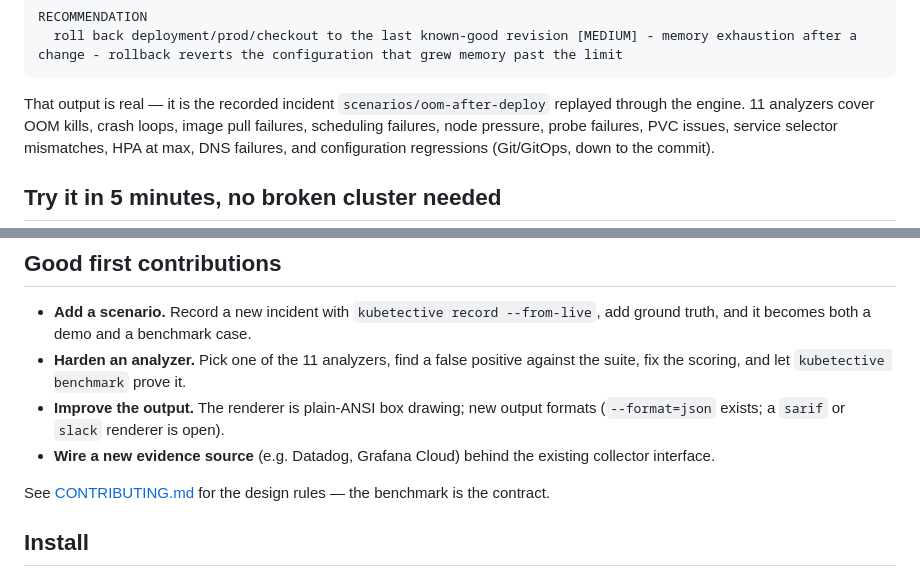
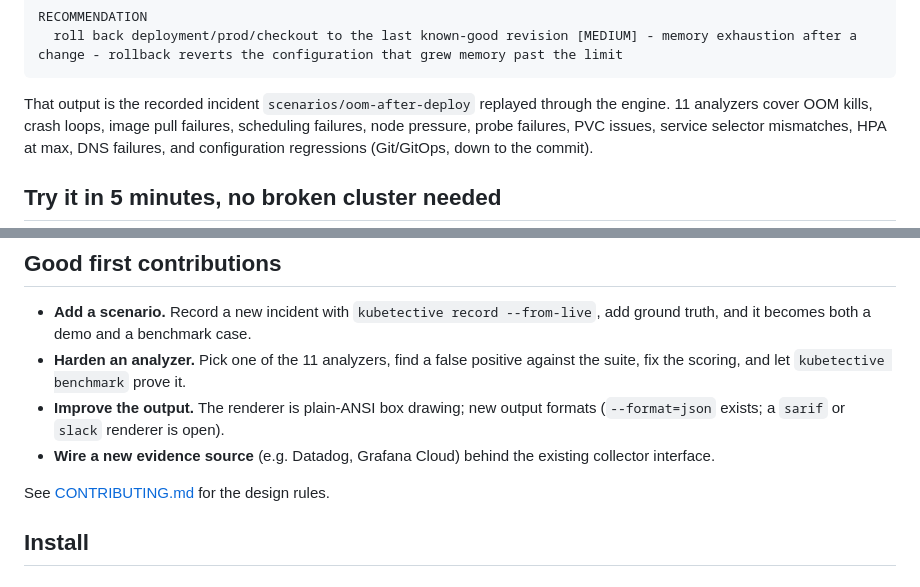
Before and after one commit to GlediLami/kubetective, a Markdown page: README.md, 2 parts joined by grey strips. Drawn GitHub-style.

Commit message:
Fix typos and improve clarity in README.md

````diff
--- a/README.md
+++ b/README.md
@@ -52,7 +52,7 @@ RECOMMENDATION
   roll back deployment/prod/checkout to the last known-good revision [MEDIUM] - memory exhaustion after a change - rollback reverts the configuration that grew memory past the limit
 ```
 
-That output is real — it is the recorded incident `scenarios/oom-after-deploy`
+That output is the recorded incident `scenarios/oom-after-deploy`
 replayed through the engine. 11 analyzers cover OOM kills, crash loops, image
 pull failures, scheduling failures, node pressure, probe failures, PVC issues,
 service selector mismatches, HPA at max, DNS failures, and configuration
@@ -135,8 +135,7 @@ cannot be a regression test.
 - **Wire a new evidence source** (e.g. Datadog, Grafana Cloud) behind the existing
   collector interface.
 
-See [CONTRIBUTING.md](CONTRIBUTING.md) for the design rules — the benchmark is
-the contract.
+See [CONTRIBUTING.md](CONTRIBUTING.md) for the design rules.
 
 ## Install
 
````
Also changed, not shown: other parts of README.md (+3 -3 lines).
